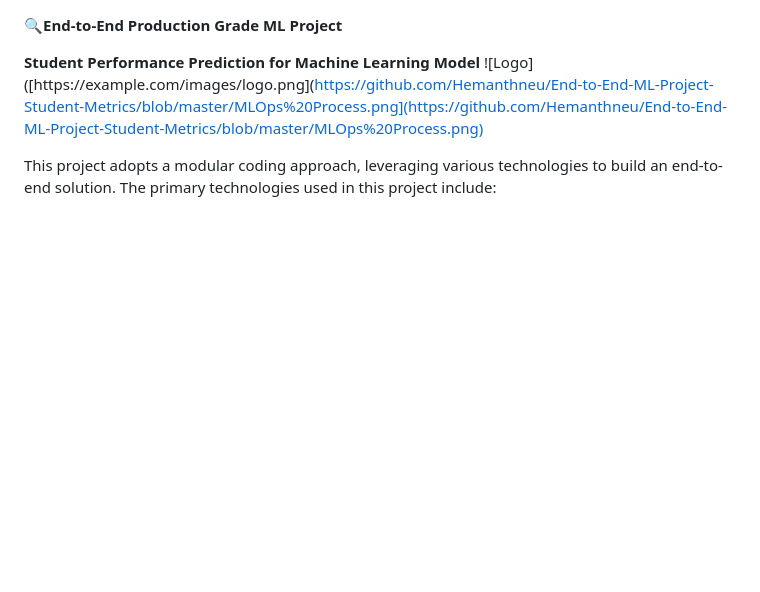
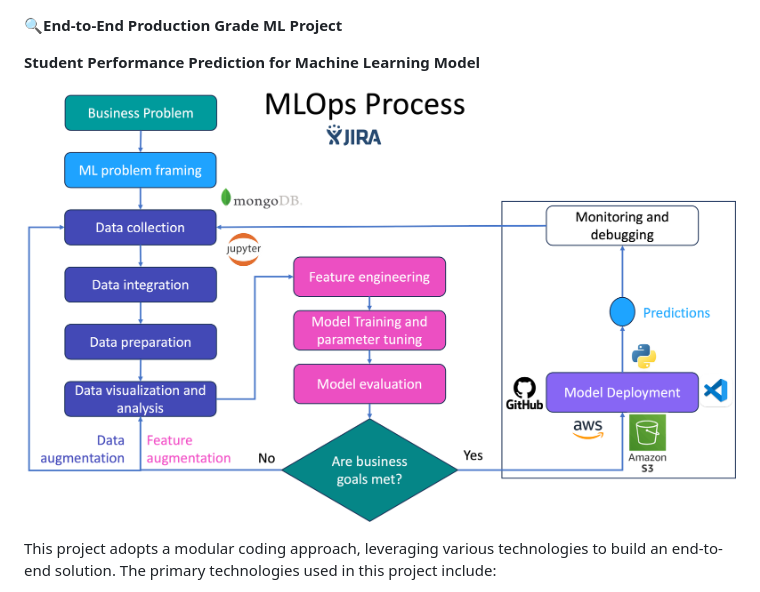
Before and after one commit to Hemanthneu/End-to-End-ML-Project-STudent-Metrics, a Markdown page: README.md, the part around the change. GitHub-like rendering; blank space fills up the shorter version.

```diff
--- a/README.md
+++ b/README.md
@@ -1,7 +1,7 @@
 **🔍End-to-End Production Grade ML Project**
 
 **Student Performance Prediction for Machine Learning Model**
-![Logo]([https://example.com/images/logo.png](https://github.com/Hemanthneu/End-to-End-ML-Project-Student-Metrics/blob/master/MLOps%20Process.png](https://github.com/Hemanthneu/End-to-End-ML-Project-Student-Metrics/blob/master/MLOps%20Process.png)
+![Logo](https://github.com/Hemanthneu/End-to-End-ML-Project-Student-Metrics/blob/master/MLOps%20Process.png)
 
 This project adopts a modular coding approach, leveraging various technologies to build an end-to-end solution. The primary technologies used in this project include:
 
```
